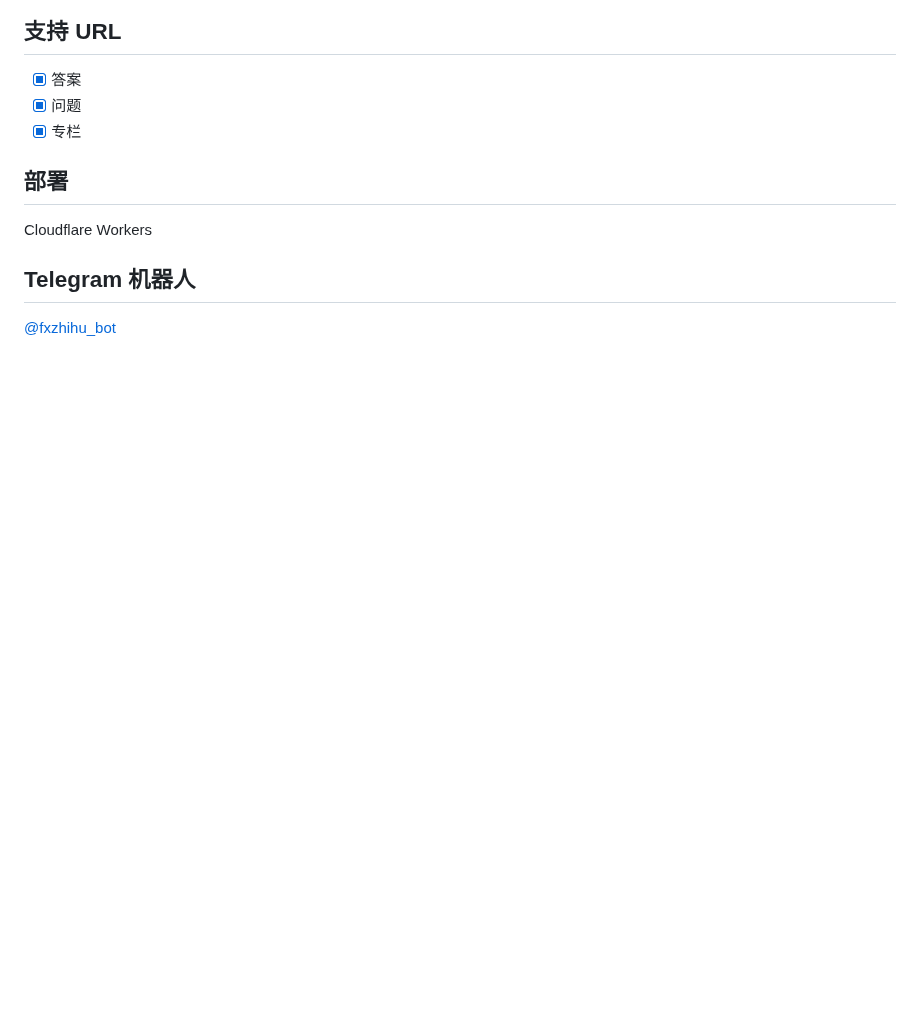
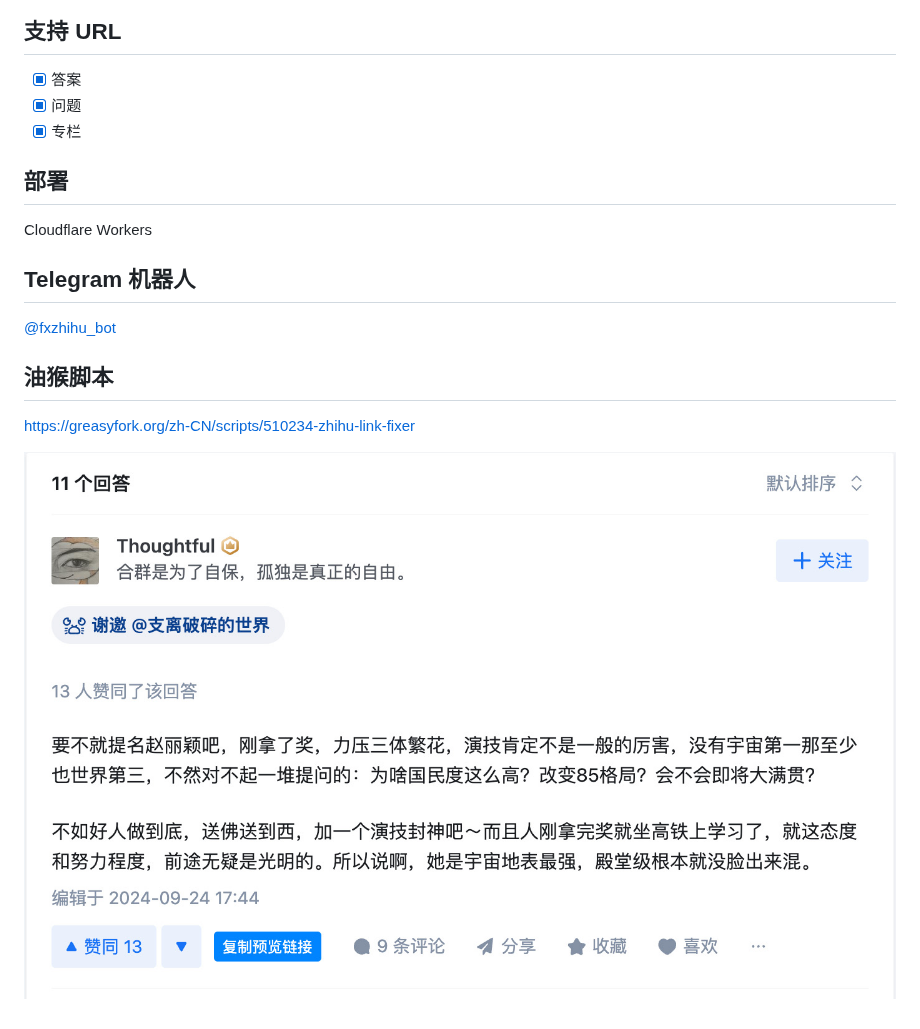
Before and after one commit to frostming/fxzhihu, a Markdown page: README.md, the part around the change. Rendered like a GitHub page; pictures changed too: screenshots/userscript.jpg (added); blank space fills up the shorter version.

Commit message:
feat: add tamper monkey script
Signed-off-by: Frost Ming <me@frostming.com>

```diff
--- a/README.md
+++ b/README.md
@@ -50,3 +50,9 @@ Cloudflare Workers
 ## Telegram 机器人
 
 [@fxzhihu_bot](https://t.me/fxzhihu_bot)
+
+## 油猴脚本
+
+https://greasyfork.org/zh-CN/scripts/510234-zhihu-link-fixer
+
+![油猴脚本](screenshots/userscript.jpg)
```
Also changed, not shown: 2 other files.
